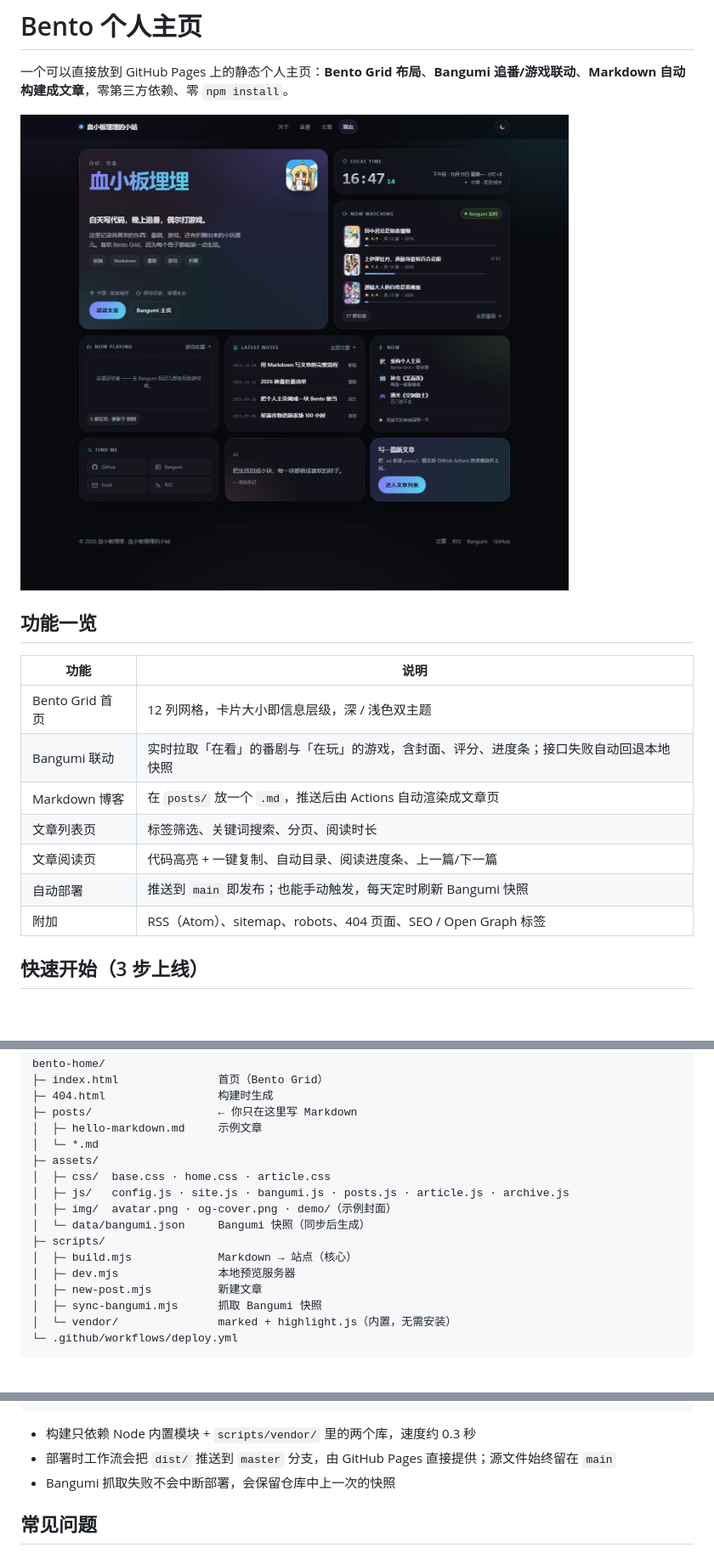
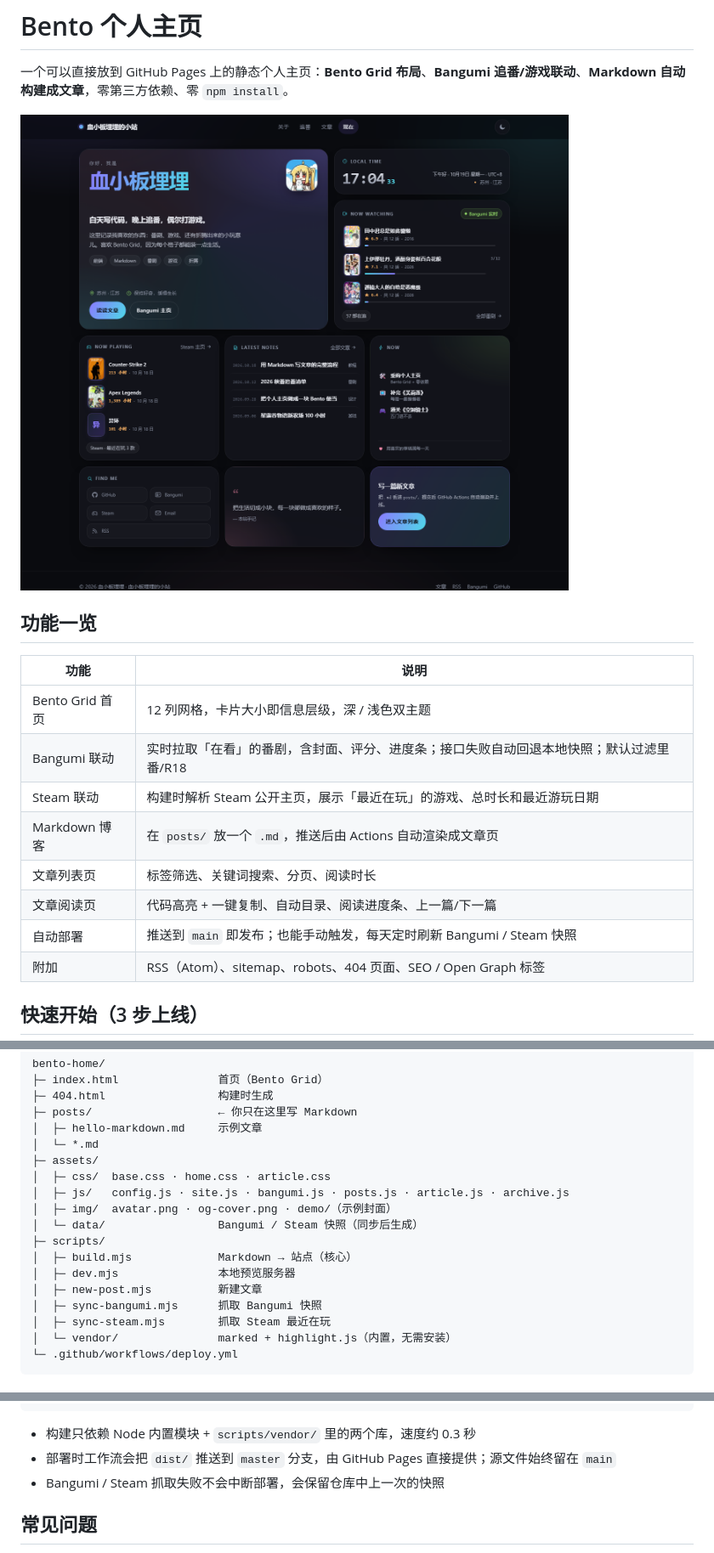
Before and after one commit to jijijitian/jijijitian.github.io, a Markdown page: README.md, 3 parts joined by grey strips. Shown at 85% size. Rendered like a GitHub page; pictures changed too: assets/img/preview.png; blank space fills up the shorter version.

Commit message:
feat: 接入 Steam 最近在玩（CS2 / Apex / 异环）

````diff
--- a/README.md
+++ b/README.md
@@ -9,11 +9,12 @@
 | 功能 | 说明 |
 | --- | --- |
 | Bento Grid 首页 | 12 列网格，卡片大小即信息层级，深 / 浅色双主题 |
-| Bangumi 联动 | 实时拉取「在看」的番剧与「在玩」的游戏，含封面、评分、进度条；接口失败自动回退本地快照 |
+| Bangumi 联动 | 实时拉取「在看」的番剧，含封面、评分、进度条；接口失败自动回退本地快照；默认过滤里番/R18 |
+| Steam 联动 | 构建时解析 Steam 公开主页，展示「最近在玩」的游戏、总时长和最近游玩日期 |
 | Markdown 博客 | 在 `posts/` 放一个 `.md`，推送后由 Actions 自动渲染成文章页 |
 | 文章列表页 | 标签筛选、关键词搜索、分页、阅读时长 |
 | 文章阅读页 | 代码高亮 + 一键复制、自动目录、阅读进度条、上一篇/下一篇 |
-| 自动部署 | 推送到 `main` 即发布；也能手动触发，每天定时刷新 Bangumi 快照 |
+| 自动部署 | 推送到 `main` 即发布；也能手动触发，每天定时刷新 Bangumi / Steam 快照 |
 | 附加 | RSS（Atom）、sitemap、robots、404 页面、SEO / Open Graph 标签 |
 
 ## 快速开始（3 步上线）
@@ -173,12 +192,13 @@ bento-home/
 │  ├─ css/  base.css · home.css · article.css
 │  ├─ js/   config.js · site.js · bangumi.js · posts.js · article.js · archive.js
 │  ├─ img/  avatar.png · og-cover.png · demo/（示例封面）
-│  └─ data/bangumi.json     Bangumi 快照（同步后生成）
+│  └─ data/                 Bangumi / Steam 快照（同步后生成）
 ├─ scripts/
 │  ├─ build.mjs             Markdown → 站点（核心）
 │  ├─ dev.mjs               本地预览服务器
 │  ├─ new-post.mjs          新建文章
 │  ├─ sync-bangumi.mjs      抓取 Bangumi 快照
+│  ├─ sync-steam.mjs        抓取 Steam 最近在玩
 │  └─ vendor/               marked + highlight.js（内置，无需安装）
 └─ .github/workflows/deploy.yml
 ```
@@ -197,7 +217,7 @@ posts/*.md ──build.mjs──► dist/
 
 - 构建只依赖 Node 内置模块 + `scripts/vendor/` 里的两个库，速度约 0.3 秒
 - 部署时工作流会把 `dist/` 推送到 `master` 分支，由 GitHub Pages 直接提供；源文件始终留在 `main`
-- Bangumi 抓取失败不会中断部署，会保留仓库中上一次的快照
+- Bangumi / Steam 抓取失败不会中断部署，会保留仓库中上一次的快照
 
 ## 常见问题
 
````
Also changed, not shown: other parts of README.md (+21 -3 lines), 10 other files.
